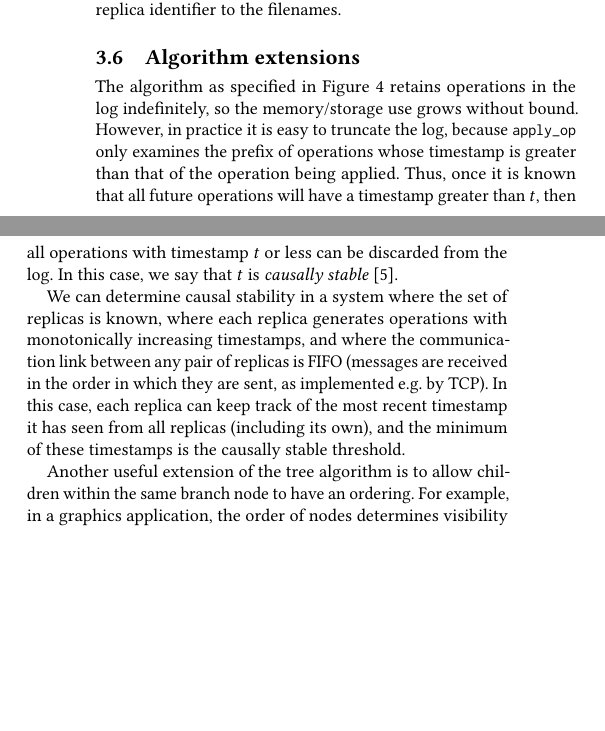
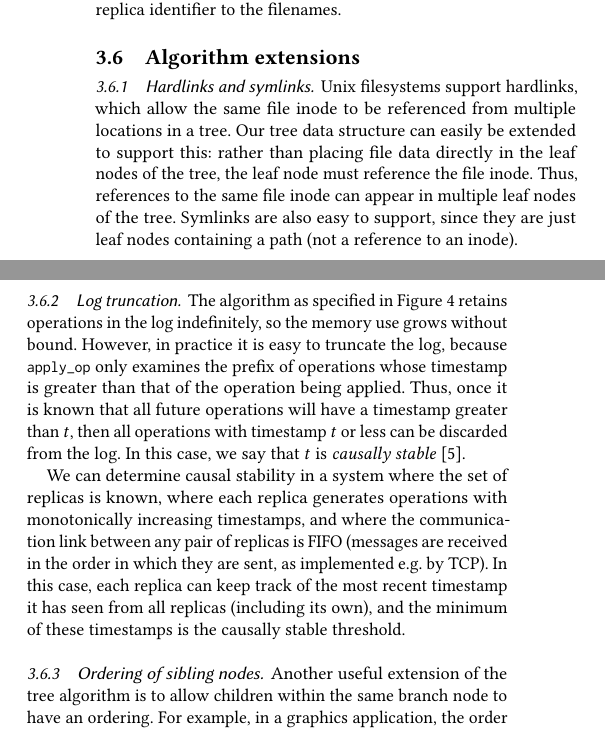
Before and after one commit to trvedata/move-op, a LaTeX paper (paper/move-op.tex): two parts of the columns of page 7 of 12, joined at a grey line, cut so that both start at the same text, the shorter picture padded with empty space. Compiled offline with pdfLaTeX; a LaTeX package or settings file that is missing is left out.

Commit message:
paper: tidy up discussion of hardlinks

```diff
--- a/paper/move-op.tex
+++ b/paper/move-op.tex
@@ -625,13 +625,24 @@ In practice, the filename collision would be resolved by making the filenames di
 
 \subsection{Algorithm extensions}\label{sec:extensions}
 
-The algorithm as specified in Figure~\ref{fig:code} retains operations in the log indefinitely, so the memory/storage use grows without bound.
+\subsubsection{Hardlinks and symlinks}\label{sec:hardlinks}
+
+Unix filesystems support hardlinks, which allow the same file inode to be referenced from multiple locations in a tree.
+Our tree data structure can easily be extended to support this: rather than placing file data directly in the leaf nodes of the tree, the leaf node must reference the file inode.
+Thus, references to the same file inode can appear in multiple leaf nodes of the tree.
+Symlinks are also easy to support, since they are just leaf nodes containing a path (not a reference to an inode).
+
+\subsubsection{Log truncation}\label{sec:log-truncation}
+
+The algorithm as specified in Figure~\ref{fig:code} retains operations in the log indefinitely, so the memory use grows without bound.
 However, in practice it is easy to truncate the log, because \isa{apply\_op} only examines the prefix of operations whose timestamp is greater than that of the operation being applied.
 Thus, once it is known that all future operations will have a timestamp greater than $t$, then all operations with timestamp $t$ or less can be discarded from the log.
 In this case, we say that $t$ is \emph{causally stable}~\cite{Baquero:2014ed}.
 
 We can determine causal stability in a system where the set of replicas is known, where each replica generates operations with monotonically increasing timestamps, and where the communication link between any pair of replicas is FIFO (messages are received in the order in which they are sent, as implemented e.g. by TCP).
 In this case, each replica can keep track of the most recent timestamp it has seen from all replicas (including its own), and the minimum of these timestamps is the causally stable threshold.
+
+\subsubsection{Ordering of sibling nodes}\label{sec:ordering}
 
 Another useful extension of the tree algorithm is to allow children within the same branch node to have an ordering.
 For example, in a graphics application, the order of nodes determines visibility (objects that are ``further back'' may be obscured by objects that are ``closer to the front'').
```
Also changed, not shown: paper/move-op.tex (7 more changed lines).
